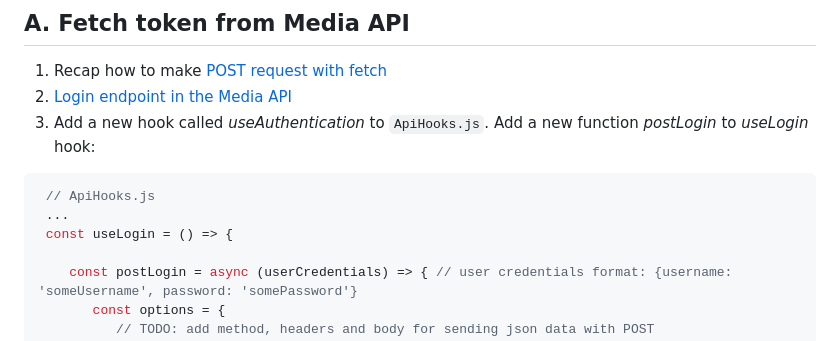
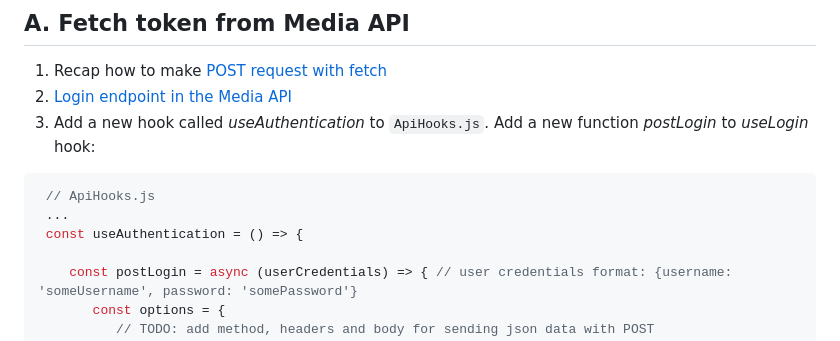
Before and after one commit to mattpe/wbma, a Markdown page: docs/w2-login-forms.md, the part around the change. GitHub-like rendering.

````diff
--- a/docs/w2-login-forms.md
+++ b/docs/w2-login-forms.md
@@ -12,7 +12,7 @@
   ```jsx harmony
    // ApiHooks.js
    ...
-   const useLogin = () => {
+   const useAuthentication = () => {
 
       const postLogin = async (userCredentials) => { // user credentials format: {username: 'someUsername', password: 'somePassword'}
          const options = {
````
